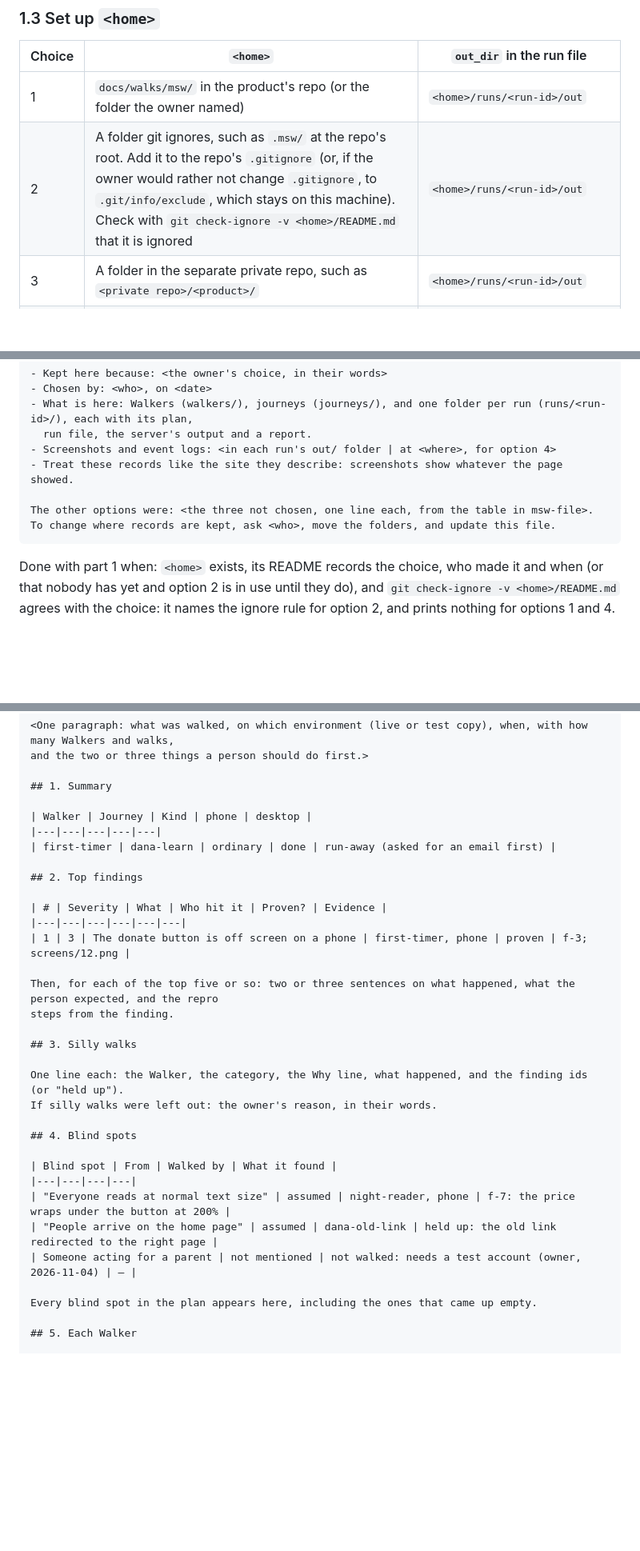
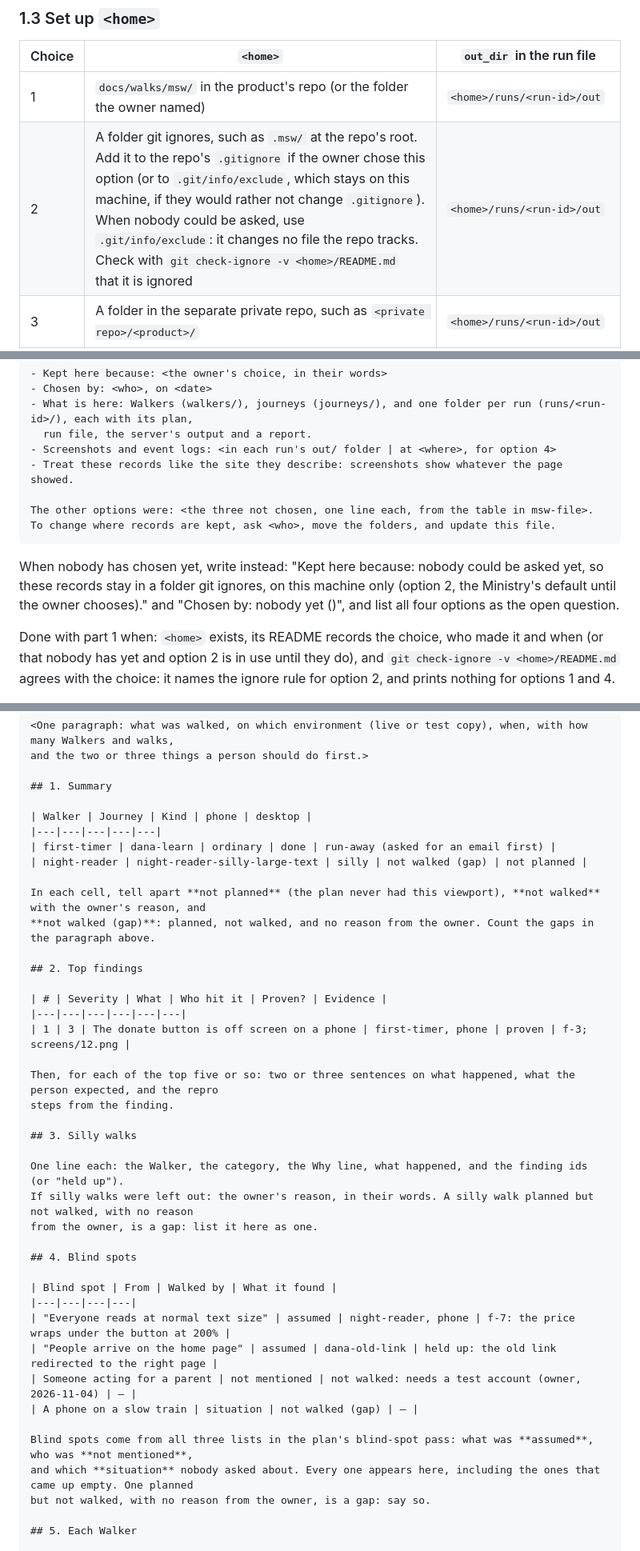
Before and after one commit to utkjmitch/msw, a Markdown page: skills/msw-file/SKILL.md, 3 parts joined by grey strips. Shown at 80% size. Drawn GitHub-style; blank space fills up the shorter version.

````diff
--- a/skills/msw-file/SKILL.md
+++ b/skills/msw-file/SKILL.md
@@ -41,7 +41,7 @@ Don't choose for them. Write down their answer in their words, who gave it and w
 | Choice | `<home>` | `out_dir` in the run file |
 |---|---|---|
 | 1 | `docs/walks/msw/` in the product's repo (or the folder the owner named) | `<home>/runs/<run-id>/out` |
-| 2 | A folder git ignores, such as `.msw/` at the repo's root. Add it to the repo's `.gitignore` (or, if the owner would rather not change `.gitignore`, to `.git/info/exclude`, which stays on this machine). Check with `git check-ignore -v <home>/README.md` that it is ignored | `<home>/runs/<run-id>/out` |
+| 2 | A folder git ignores, such as `.msw/` at the repo's root. Add it to the repo's `.gitignore` if the owner chose this option (or to `.git/info/exclude`, which stays on this machine, if they would rather not change `.gitignore`). When nobody could be asked, use `.git/info/exclude`: it changes no file the repo tracks. Check with `git check-ignore -v <home>/README.md` that it is ignored | `<home>/runs/<run-id>/out` |
 | 3 | A folder in the separate private repo, such as `<private repo>/<product>/` | `<home>/runs/<run-id>/out` |
 | 4 | `docs/walks/msw/` in the product's repo for Walkers, journeys, plans and reports | A folder in the other storage the owner named. Only the report's text and the links come back into `<home>` |
 
@@ -88,6 +88,8 @@ The other options were: <the three not chosen, one line each, from the table in
 To change where records are kept, ask <who>, move the folders, and update this file.
 ```
 
+When nobody has chosen yet, write instead: "Kept here because: nobody could be asked yet, so these records stay in a folder git ignores, on this machine only (option 2, the Ministry's default until the owner chooses)." and "Chosen by: nobody yet (<date>)", and list all four options as the open question.
+
 Done with part 1 when: `<home>` exists, its README records the choice, who made it and when (or that nobody has yet and option 2 is in use until they do), and `git check-ignore -v <home>/README.md` agrees with the choice: it names the ignore rule for option 2, and prints nothing for options 1 and 4.
 
 ---
@@ -142,6 +149,10 @@ and the two or three things a person should do first.>
 | Walker | Journey | Kind | phone | desktop |
 |---|---|---|---|---|
 | first-timer | dana-learn | ordinary | done | run-away (asked for an email first) |
+| night-reader | night-reader-silly-large-text | silly | not walked (gap) | not planned |
+
+In each cell, tell apart **not planned** (the plan never had this viewport), **not walked** with the owner's reason, and
+**not walked (gap)**: planned, not walked, and no reason from the owner. Count the gaps in the paragraph above.
 
 ## 2. Top findings
 
@@ -155,7 +166,8 @@ steps from the finding.
 ## 3. Silly walks
 
 One line each: the Walker, the category, the Why line, what happened, and the finding ids (or "held up").
-If silly walks were left out: the owner's reason, in their words.
+If silly walks were left out: the owner's reason, in their words. A silly walk planned but not walked, with no reason
+from the owner, is a gap: list it here as one.
 
 ## 4. Blind spots
 
@@ -164,8 +176,11 @@ If silly walks were left out: the owner's reason, in their words.
 | "Everyone reads at normal text size" | assumed | night-reader, phone | f-7: the price wraps under the button at 200% |
 | "People arrive on the home page" | assumed | dana-old-link | held up: the old link redirected to the right page |
 | Someone acting for a parent | not mentioned | not walked: needs a test account (owner, 2026-11-04) | — |
+| A phone on a slow train | situation | not walked (gap) | — |
 
-Every blind spot in the plan appears here, including the ones that came up empty.
+Blind spots come from all three lists in the plan's blind-spot pass: what was **assumed**, who was **not mentioned**,
+and which **situation** nobody asked about. Every one appears here, including the ones that came up empty. One planned
+but not walked, with no reason from the owner, is a gap: say so.
 
 ## 5. Each Walker
 
````
Also changed, not shown: other parts of skills/msw-file/SKILL.md (+17 -10 lines), docs/reports/2026-11-04-skills.md (added, +196 -0 lines), skills/msw-walk/SKILL.md (+6 -2 lines).
